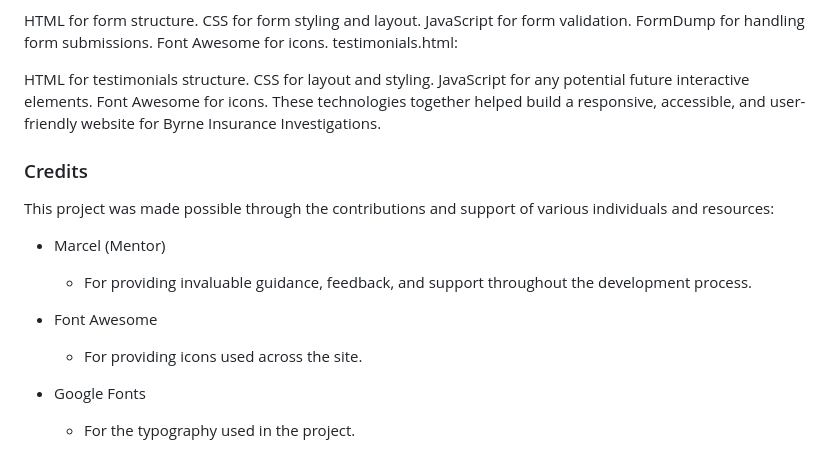
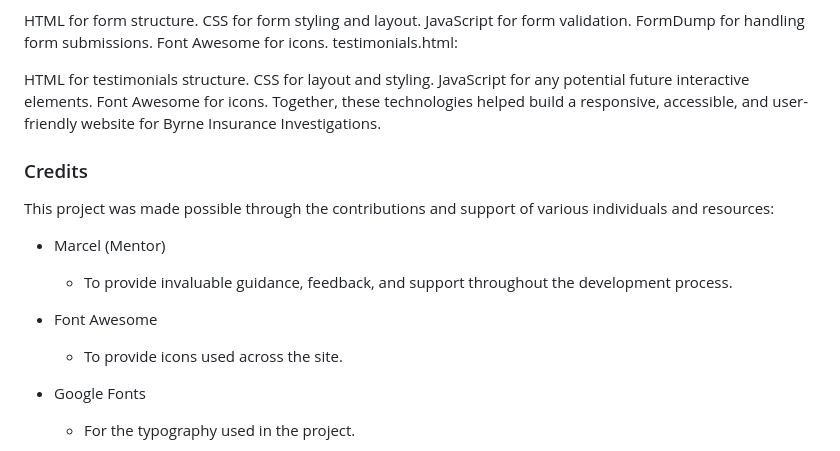
Before and after one commit to JB060/byrnes-insurance-investigations-2, a Markdown page: README.md, the part around one of its changes. GitHub-like rendering.

```diff
--- a/README.md
+++ b/README.md
@@ -270,17 +354,17 @@ HTML for testimonials structure.
 CSS for layout and styling.
 JavaScript for any potential future interactive elements.
 Font Awesome for icons.
-These technologies together helped build a responsive, accessible, and user-friendly website for Byrne Insurance Investigations.
+Together, these technologies helped build a responsive, accessible, and user-friendly website for Byrne Insurance Investigations.
 
 ### Credits
 This project was made possible through the contributions and support of various individuals and resources:
 
 - Marcel (Mentor)
 
-  - For providing invaluable guidance, feedback, and support throughout the development process.
+  - To provide invaluable guidance, feedback, and support throughout the development process.
 
 - Font Awesome
-  - For providing icons used across the site.
+  - To provide icons used across the site.
 
 - Google Fonts
   - For the typography used in the project.
```
Also changed, not shown: other parts of README.md (+84 -0 lines).
